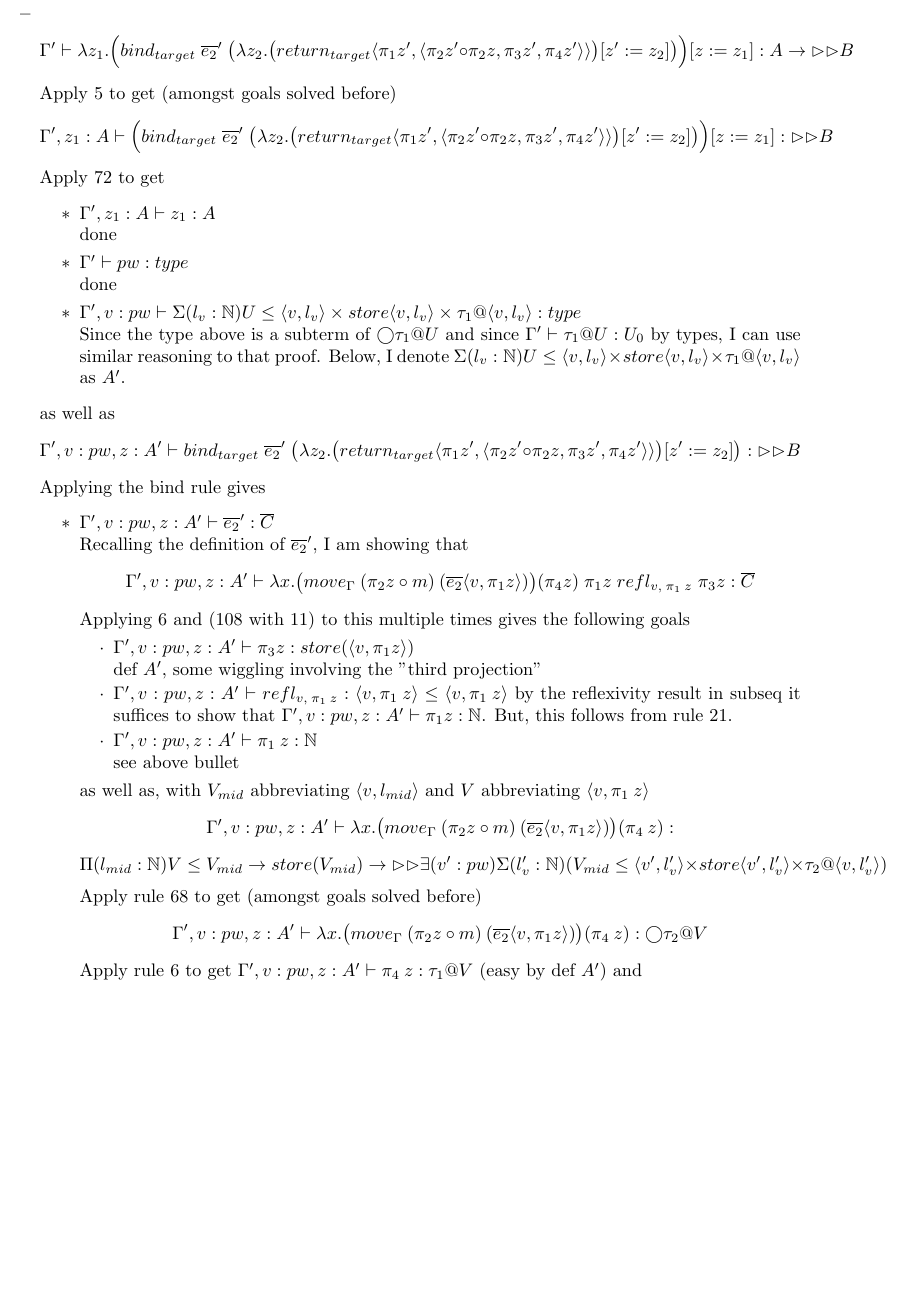
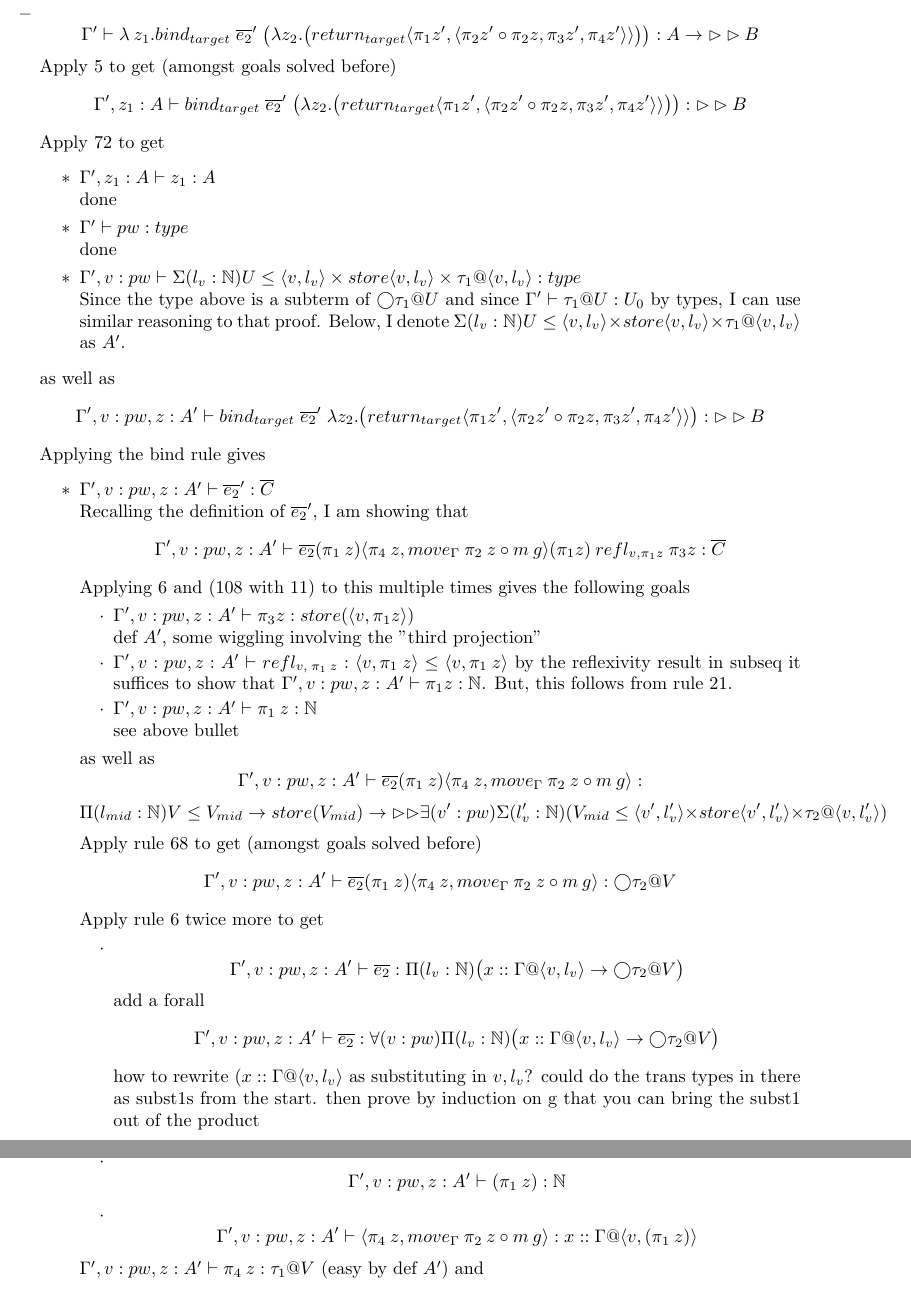
Before and after one commit to naomiiiiiiiii/iota_embedding, a LaTeX document (paper.tex): part of page 14 of 20 before the commit and two parts of pages 14 and 15 of 21 after it, the two joined at a grey line, cut so that both start at the same text, the shorter picture padded with empty space. Compiled offline with pdfLaTeX.

Commit message:
nearly done with et2 in bind

```diff
--- a/paper.tex
+++ b/paper.tex
@@ -636,12 +636,12 @@ Apply the bind rule to get
      which is to say
       \[\Gamma' \vdash \overline{e_1} \: l_1 \: g :
       (\bigcirc \tau_1) @ W_1\]
-        I have by induction on $\Gamma \vdash e_1 : \bigcirc \tau_1$ that $\cdot \vdash \overline{e_1} : \forall(w_1: pw)\Pi(l_1: \N)(\Gamma @ \langle w_1, l_1 \rangle \imp (\bigcirc \tau_1) @ W_1)$. The desired result follows by weakening typing rule for application, removing the forall first, and weakening.
-    \item \[\Gamma' \vdash \lambda \:z_1.\Big( bind_{target} \; \overline{e_2}'
-\; \big(\lambda z_2. \big(return_{target}\langle \pi_1 z', \langle \pi_2 z' \circ \pi_2 z, \pi_3 z', \pi_4 z' \rangle \rangle \big)[z' := z_2]\big) \Big) [z:= z_1] : A \imp \rhd \rhd B\]
+        I have by induction on $\Gamma \vdash e_1 : \bigcirc \tau_1$ that $\cdot \vdash \overline{e_1} : \forall(w_1: pw)\Pi(l_1: \N)(\Gamma @ \langle w_1, l_1 \rangle \imp (\bigcirc \tau_1) @ W_1)$. The desired result follows from the typing rule for application, removing the forall first, and weakening.
+    \item \[\Gamma' \vdash \lambda \:z_1. bind_{target} \; \overline{e_2}'
+\; \big(\lambda z_2. \big(return_{target}\langle \pi_1 z', \langle \pi_2 z' \circ \pi_2 z, \pi_3 z', \pi_4 z' \rangle \rangle \big)\big) : A \imp \rhd \rhd B\]
 Apply 5 to get (amongst goals solved before)
-\[\Gamma', z_1: A  \vdash \Big( bind_{target} \; \overline{e_2}'
-\; \big(\lambda z_2. \big(return_{target}\langle \pi_1 z', \langle \pi_2 z' \circ \pi_2 z, \pi_3 z', \pi_4 z' \rangle \rangle \big)[z' := z_2]\big) \Big) [z:= z_1] : \rhd \rhd B\]
+\[\Gamma', z_1: A  \vdash bind_{target} \; \overline{e_2}'
+\; \big(\lambda z_2. \big(return_{target}\langle \pi_1 z', \langle \pi_2 z' \circ \pi_2 z, \pi_3 z', \pi_4 z' \rangle \rangle \big)\big) : \rhd \rhd B\]
 Apply 72 to get
 \begin{itemize}
     \item $\Gamma', z_1: A \vdash z_1 : A$\\
@@ -653,12 +653,13 @@ done
  $\Sigma(l_v : \N)U \leq \langle v, l_v\rangle \times store\langle v, l_v\rangle \times \tau_1@\langle v, l_v\rangle$ as $A'$.
  \end{itemize}
 as well as \[\Gamma', v: pw, z:A'  \vdash  bind_{target} \; \overline{e_2}'
-\; \big(\lambda z_2. \big(return_{target}\langle \pi_1 z', \langle \pi_2 z' \circ \pi_2 z, \pi_3 z', \pi_4 z' \rangle \rangle \big)[z' := z_2]\big) : \rhd \rhd B\]
+\; \lambda z_2. \big(return_{target}\langle \pi_1 z', \langle \pi_2 z' \circ \pi_2 z, \pi_3 z', \pi_4 z' \rangle \rangle \big) : \rhd \rhd B\]
 Applying the bind rule gives
 \begin{itemize}
     \item $\Gamma', v: pw, z:A'  \vdash \overline{e_2}' : \overline{C}$\\
     Recalling the definition of $\overline{e_2}'$, I am showing that
-    \[\Gamma', v: pw, z:A'  \vdash  \lambda x. \big(move_{\Gamma} \: (\pi_2 z \circ m) \: (\overline{e_2}\langle v,  \pi_1 z \rangle) \big) (\pi_4 z) \; \pi_1 z \; refl_{v, \: \pi_1 \: z} \; \pi_3 z : \overline{C}\]
+    \[\Gamma', v: pw, z:A'  \vdash   \overline{e_2} (\pi_1 \: z)
+\langle \pi_4 \: z, move_\Gamma \: \pi_2 \: z \circ m \: g \rangle (\pi_1 z) \: refl_{v, \pi_1 z} \: \pi_3 z : \overline{C}\]
     Applying 6 and (108 with 11) to this multiple times gives the following goals
     \begin{itemize}
         \item $\Gamma', v: pw, z:A'  \vdash \pi_3 z : store(\langle v, \pi_1 z \rangle)$\\
@@ -668,14 +669,35 @@ Applying the bind rule gives
         \item $\Gamma', v: pw, z:A'  \vdash \pi_1 \: z : \N $\\
         see above bullet
     \end{itemize}
-    as well as, with $V_{mid}$ abbreviating $\langle v, l_{mid} \rangle$ and $V$ abbreviating $\langle v, \pi_1 \: z \rangle$
+    as well as
+    %with $V_{mid}$ abbreviating $\langle v, l_{mid} \rangle$ and $V$ abbreviating $\langle v, \pi_1 \: z \rangle$
     %and $V$ abbreviating $\langle v, \pi_1 z\rangle$
-    \[\Gamma', v: pw, z:A'  \vdash \lambda x. \big(move_{\Gamma} \: (\pi_2 z \circ m) \: (\overline{e_2}\langle v,  \pi_1 z \rangle) \big) (\pi_4 \: z) :\]
+    \[\Gamma', v: pw, z:A'  \vdash \overline{e_2} (\pi_1 \: z)
+\langle \pi_4 \: z, move_\Gamma \: \pi_2 \: z \circ m \: g \rangle :\]
     \[\Pi(l_{mid} : \N) V \leq V_{mid} \imp store(V_{mid}) \imp \rhd \rhd
     \exists(v': pw)\Sigma(l_v' : \N)(V_{mid} \leq \langle v', l_v' \rangle \times store\langle v', l_v' \rangle \times \tau_2 @ \langle v, l_v' \rangle)\]
     Apply rule 68 to get (amongst goals solved before)
-        \[\Gamma', v: pw, z:A'  \vdash \lambda x. \big(move_{\Gamma} \: (\pi_2 z \circ m) \: (\overline{e_2}\langle v,  \pi_1 z \rangle) \big) (\pi_4 \: z) : \bigcirc \tau_2 @ V\]
-    Apply rule 6 to get  $\Gamma', v: pw, z:A'  \vdash \pi_4 \: z : \tau_1 @ V$ (easy by def $A'$) and
+        \[\Gamma', v: pw, z:A'  \vdash \overline{e_2} (\pi_1 \: z)
+\langle \pi_4 \: z, move_{\Gamma} \: \pi_2 \: z \circ m \: g \rangle  : \bigcirc \tau_2 @ V\]
+    Apply rule 6 twice more to get
+    \begin{itemize}
+        \item
+        \[\Gamma', v: pw, z:A'  \vdash \overline{e_2} :\Pi(l_v: \N)\big(x::\Gamma @ \langle v, l_v \rangle \imp \bigcirc \tau_2 @ V\big)\]
+        add a forall
+         \[\Gamma', v: pw, z:A'  \vdash \overline{e_2} :
+         \forall(v: pw)\Pi(l_v: \N)\big(x::\Gamma @ \langle v, l_v \rangle \imp \bigcirc \tau_2 @ V\big)\]
+        how to rewrite $(x::\Gamma @ \langle v, l_v \rangle$ as substituting in $v, l_v$?
+        could do the trans types in there as subst1s from the start. then prove by induction on g that you can bring the subst1 out of the product
+        \item
+        \[\Gamma', v: pw, z:A'  \vdash (\pi_1 \: z) : \N\]
+        \item \[\Gamma', v: pw, z:A'  \vdash \langle \pi_4 \: z, move_\Gamma \: \pi_2 \: z \circ m \: g \rangle :
+ x::\Gamma @ \langle v, (\pi_1 \: z) \rangle
+        \]
+    \end{itemize}
+
+
+
+    $\Gamma', v: pw, z:A'  \vdash \pi_4 \: z : \tau_1 @ V$ (easy by def $A'$) and
     \[\Gamma', v: pw, z:A' \vdash \lambda x. move_{\Gamma} \: (\pi_2 z \circ m) \: (\overline{e_2} \:V) :
     \Pi(\_ : \tau_1 @ V \imp ).\bigcirc \tau_2 @ V
     \]
```
Also changed, not shown: paper.tex (2 more changed lines).
